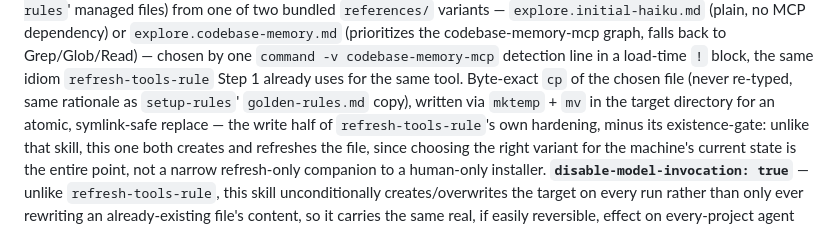
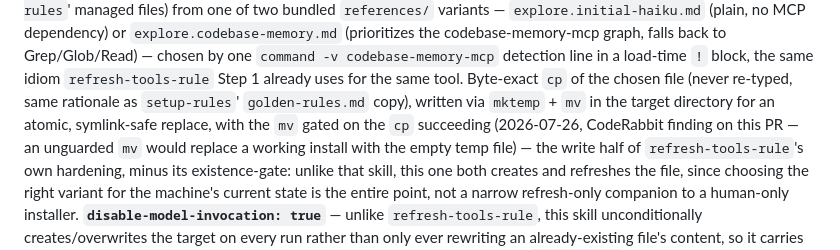
Before and after one commit to kwitsch/claude-plugins, a Markdown page: plugins/coding-toolbox/CLAUDE.md, the part around the change. Drawn GitHub-style.

Commit message:
docs(coding-toolbox): record setup-explore's cp-gated mv in CLAUDE.md

```diff
--- a/plugins/coding-toolbox/CLAUDE.md
+++ b/plugins/coding-toolbox/CLAUDE.md
@@ -728,7 +728,10 @@ codebase-memory-mcp graph, falls back to Grep/Glob/Read) — chosen by one
 the same idiom `refresh-tools-rule` Step 1 already uses for the same tool.
 Byte-exact `cp` of the chosen file (never re-typed, same rationale as
 `setup-rules`' `golden-rules.md` copy), written via `mktemp` + `mv` in the
-target directory for an atomic, symlink-safe replace — the write half of
+target directory for an atomic, symlink-safe replace, with the `mv` gated on
+the `cp` succeeding (2026-07-26, CodeRabbit finding on this PR — an unguarded
+`mv` would replace a working install with the empty temp file) — the write
+half of
 `refresh-tools-rule`'s own hardening, minus its existence-gate: unlike that
 skill, this one both creates and refreshes the file, since choosing the
 right variant for the machine's current state is the entire point, not a
```
